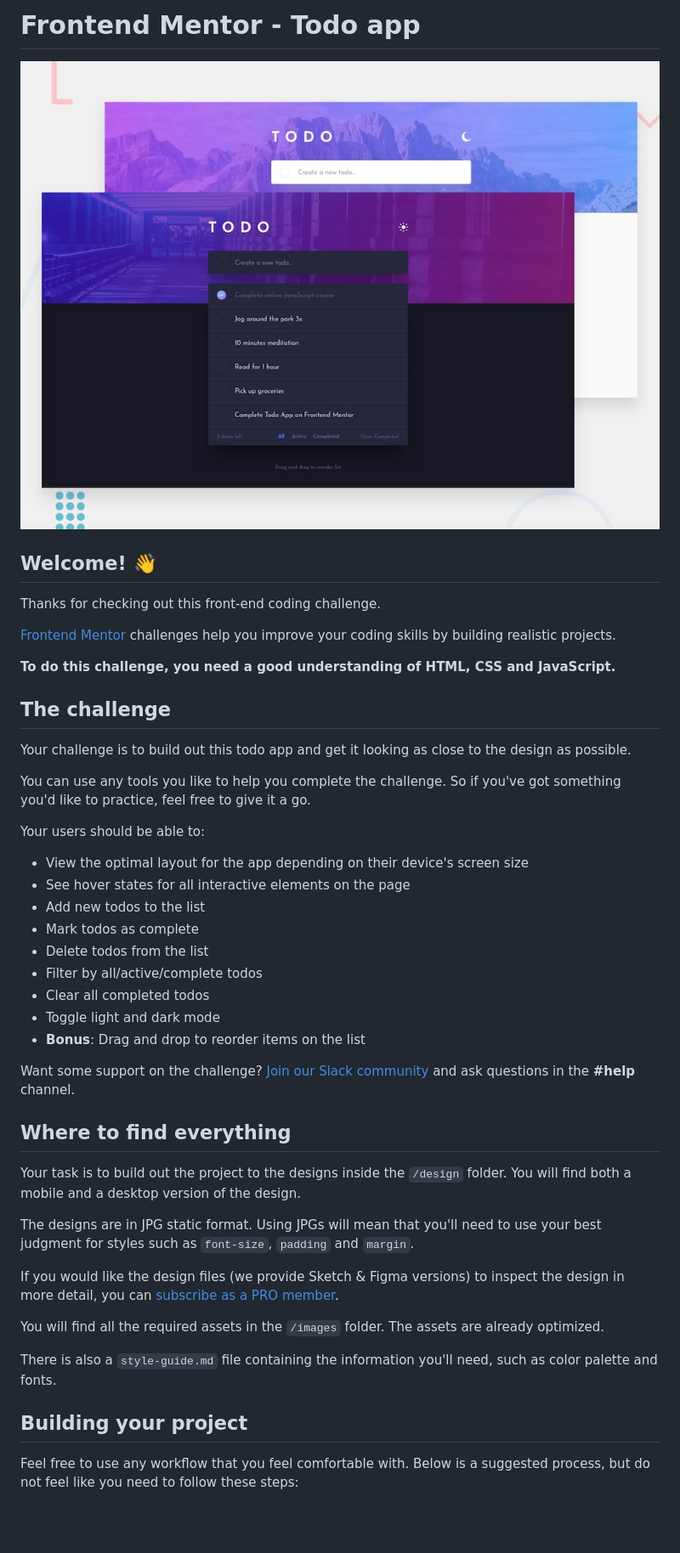
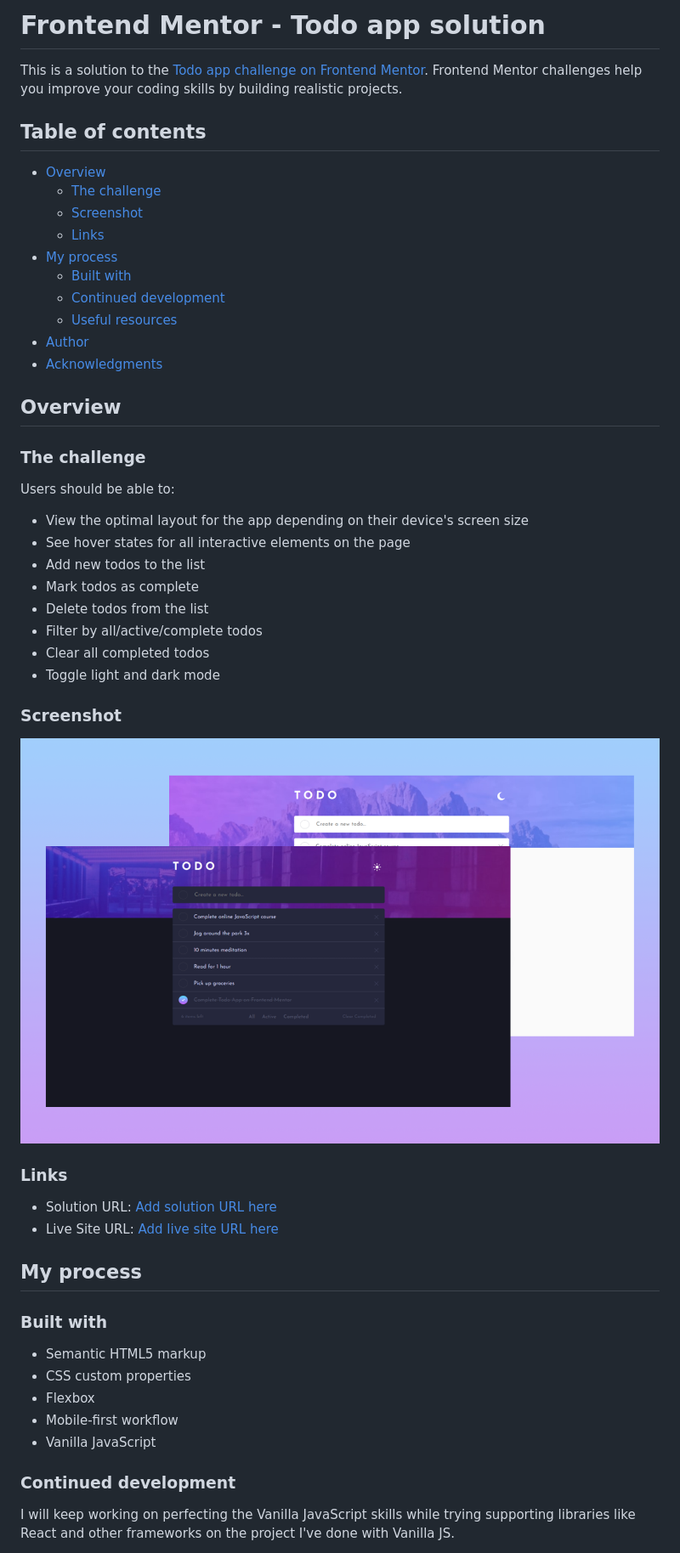
Before and after one commit to creativehkim/to-do-app, a Markdown page: README.md, the part around the change printed below. Shown: that part at 85% size. Rendered like a GitHub page; pictures changed too: images/todoapp-screenshot.png (added); blank space fills up the shorter version.

Commit message:
README file added

```diff
--- a/README.md
+++ b/README.md
@@ -1,22 +1,25 @@
-# Frontend Mentor - Todo app
+# Frontend Mentor - Todo app solution
 
-![Design preview for the Todo app coding challenge](./design/desktop-preview.jpg)
+This is a solution to the [Todo app challenge on Frontend Mentor](https://www.frontendmentor.io/challenges/todo-app-Su1_KokOW). Frontend Mentor challenges help you improve your coding skills by building realistic projects.
 
-## Welcome! 👋
+## Table of contents
 
-Thanks for checking out this front-end coding challenge.
+- [Overview](#overview)
+  - [The challenge](#the-challenge)
+  - [Screenshot](#screenshot)
+  - [Links](#links)
+- [My process](#my-process)
+  - [Built with](#built-with)
+  - [Continued development](#continued-development)
+  - [Useful resources](#useful-resources)
+- [Author](#author)
+- [Acknowledgments](#acknowledgments)
 
-[Frontend Mentor](https://www.frontendmentor.io) challenges help you improve your coding skills by building realistic projects.
+## Overview
 
-**To do this challenge, you need a good understanding of HTML, CSS and JavaScript.**
+### The challenge
 
-## The challenge
-
-Your challenge is to build out this todo app and get it looking as close to the design as possible.
-
-You can use any tools you like to help you complete the challenge. So if you've got something you'd like to practice, feel free to give it a go.
-
-Your users should be able to:
+Users should be able to:
 
 - View the optimal layout for the app depending on their device's screen size
 - See hover states for all interactive elements on the page
@@ -26,23 +29,27 @@ Your users should be able to:
 - Filter by all/active/complete todos
 - Clear all completed todos
 - Toggle light and dark mode
-- **Bonus**: Drag and drop to reorder items on the list
 
-Want some support on the challenge? [Join our Slack community](https://www.frontendmentor.io/slack) and ask questions in the **#help** channel.
+### Screenshot
 
-## Where to find everything
+![](./images/todoapp-screenshot.png)
 
-Your task is to build out the project to the designs inside the `/design` folder. You will find both a mobile and a desktop version of the design.
+### Links
 
-The designs are in JPG static format. Using JPGs will mean that you'll need to use your best judgment for styles such as `font-size`, `padding` and `margin`.
+- Solution URL: [Add solution URL here](https://github.com/creativehkim/to-do-app)
+- Live Site URL: [Add live site URL here](https://to-do-app-seven.vercel.app/)
 
-If you would like the design files (we provide Sketch & Figma versions) to inspect the design in more detail, you can [subscribe as a PRO member](https://www.frontendmentor.io/pro).
+## My process
 
-You will find all the required assets in the `/images` folder. The assets are already optimized.
+### Built with
 
-There is also a `style-guide.md` file containing the information you'll need, such as color palette and fonts.
+- Semantic HTML5 markup
+- CSS custom properties
+- Flexbox
+- Mobile-first workflow
+- Vanilla JavaScript
 
-## Building your project
+### Continued development
 
-Feel free to use any workflow that you feel comfortable with. Below is a suggested process, but do not feel like you need to follow these steps:
+I will keep working on perfecting the Vanilla JavaScript skills while trying supporting libraries like React and other frameworks on the project I've done with Vanilla JS.
 
```
Also changed, not shown: other parts of README.md (+4 -50 lines), README-template.md (deleted, +0 -120 lines).
